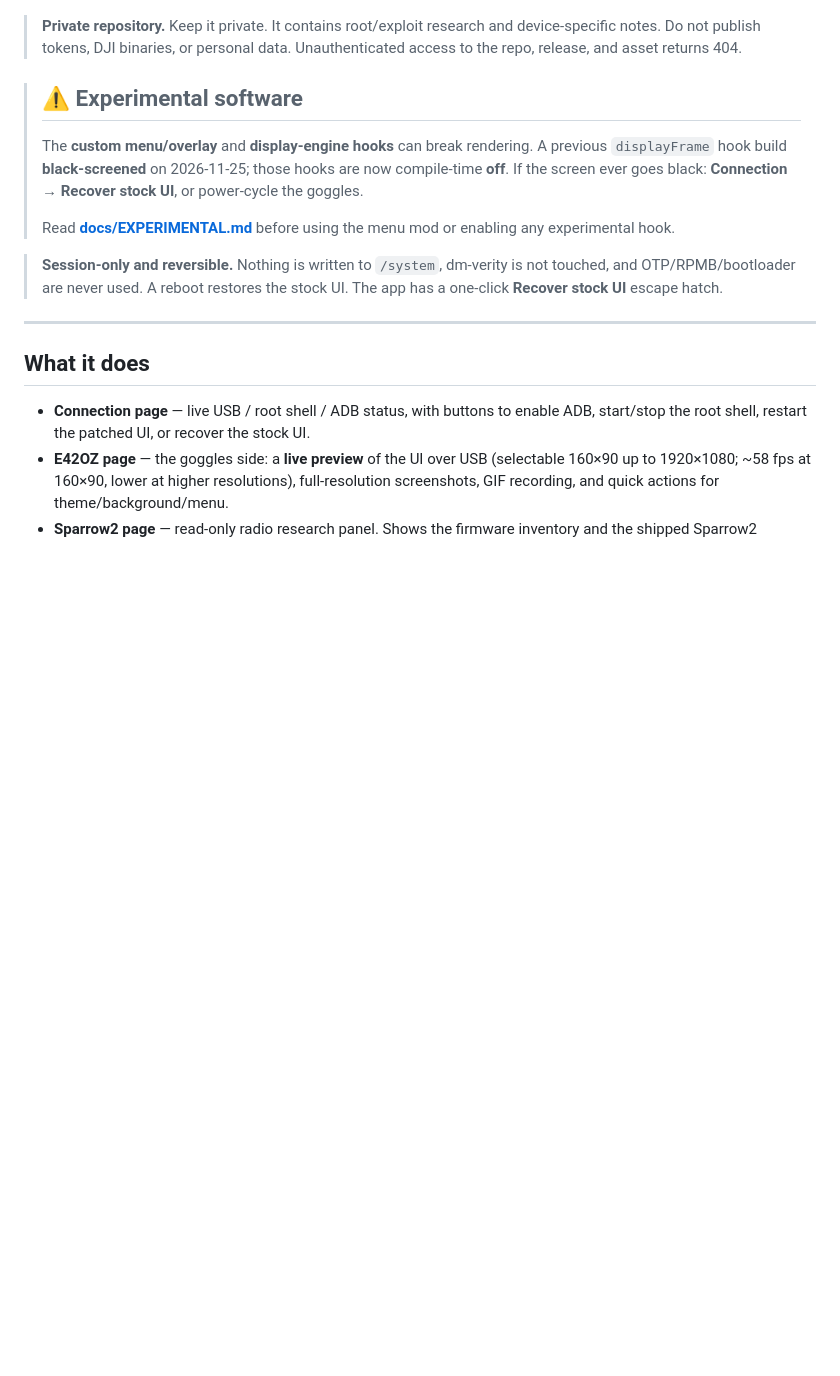
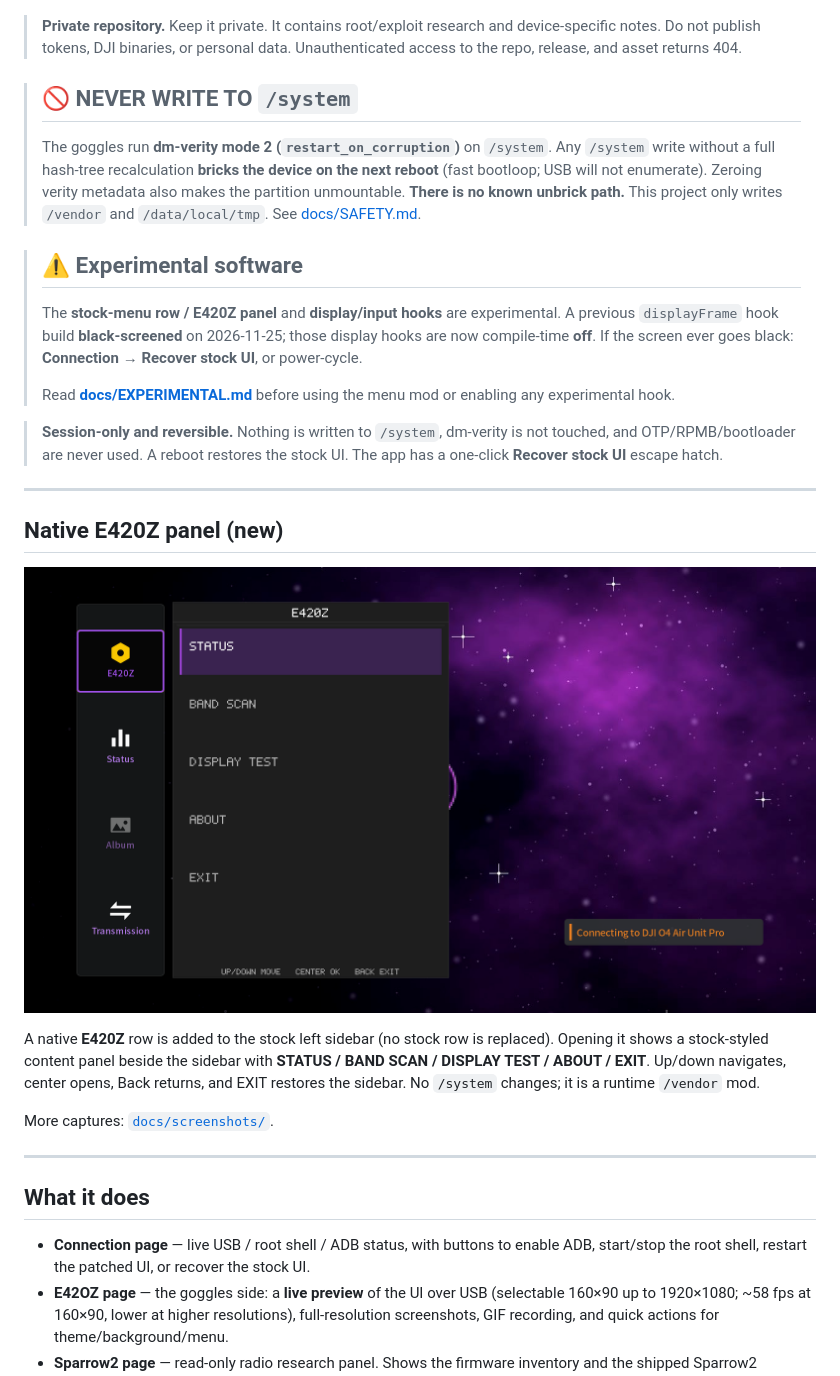
Before and after one commit to E420Z/DJI-GOGGLE-N3-ADB-ROOT-SHELL-APP, a Markdown page: README.md, the part around the change. GitHub-like rendering; pictures changed too: docs/screenshots/e420z_panel.png (added); blank space fills up the shorter version.

Commit message:
Finalize E420Z panel input; document /system brick hazard; add panel screenshots

```diff
--- a/README.md
+++ b/README.md
@@ -10,12 +10,21 @@ in-goggles menu apps, a live USB debug preview, and an in-goggles app SDK.
 > device-specific notes. Do not publish tokens, DJI binaries, or personal data.
 > Unauthenticated access to the repo, release, and asset returns 404.
 
+> ## 🚫 NEVER WRITE TO `/system`
+>
+> The goggles run **dm-verity mode 2 (`restart_on_corruption`)** on `/system`.
+> Any `/system` write without a full hash-tree recalculation **bricks the
+> device on the next reboot** (fast bootloop; USB will not enumerate). Zeroing
+> verity metadata also makes the partition unmountable. **There is no known
+> unbrick path.** This project only writes `/vendor` and `/data/local/tmp`.
+> See [docs/SAFETY.md](docs/SAFETY.md).
+
 > ## ⚠️ Experimental software
 >
-> The **custom menu/overlay** and **display-engine hooks** can break rendering.
-> A previous `displayFrame` hook build **black-screened** on 2026-11-25; those
-> hooks are now compile-time **off**. If the screen ever goes black:
-> **Connection → Recover stock UI**, or power-cycle the goggles.
+> The **stock-menu row / E420Z panel** and **display/input hooks** are
+> experimental. A previous `displayFrame` hook build **black-screened** on
+> 2026-11-25; those display hooks are now compile-time **off**. If the screen
+> ever goes black: **Connection → Recover stock UI**, or power-cycle.
 >
 > Read **[docs/EXPERIMENTAL.md](docs/EXPERIMENTAL.md)** before using the menu
 > mod or enabling any experimental hook.
@@ -23,6 +32,20 @@ in-goggles menu apps, a live USB debug preview, and an in-goggles app SDK.
 > **Session-only and reversible.** Nothing is written to `/system`, dm-verity is
 > not touched, and OTP/RPMB/bootloader are never used. A reboot restores the
 > stock UI. The app has a one-click **Recover stock UI** escape hatch.
+
+---
+
+## Native E420Z panel (new)
+
+![E420Z panel](docs/screenshots/e420z_panel.png)
+
+A native **E420Z** row is added to the stock left sidebar (no stock row is
+replaced). Opening it shows a stock-styled content panel beside the sidebar
+with **STATUS / BAND SCAN / DISPLAY TEST / ABOUT / EXIT**. Up/down navigates,
+center opens, Back returns, and EXIT restores the sidebar. No `/system`
+changes; it is a runtime `/vendor` mod.
+
+More captures: [`docs/screenshots/`](docs/screenshots/).
 
 ---
 
```
Also changed, not shown: docs/SAFETY.md (+15 -0 lines), docs/UI-SDK.md (+13 -0 lines), docs/screenshots/README.md (added, +13 -0 lines), docs/screenshots/e420z_band_scan.png (added), docs/screenshots/e420z_panel_list.png (added), docs/screenshots/e420z_sidebar.png (added), docs/screenshots/e420z_status.png (added), 6 other files.
